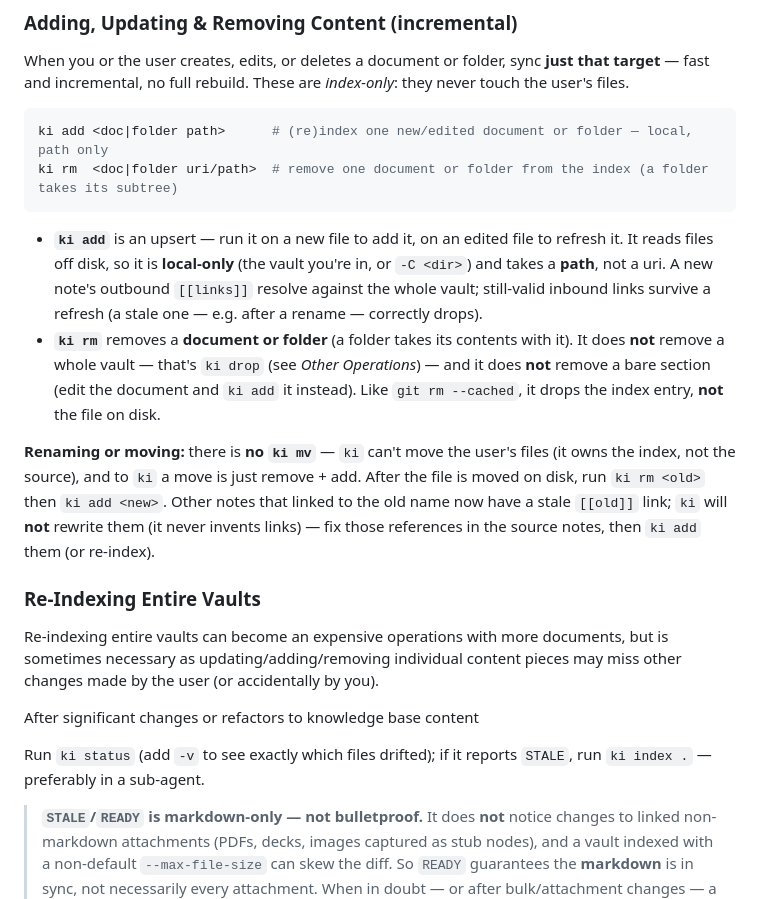
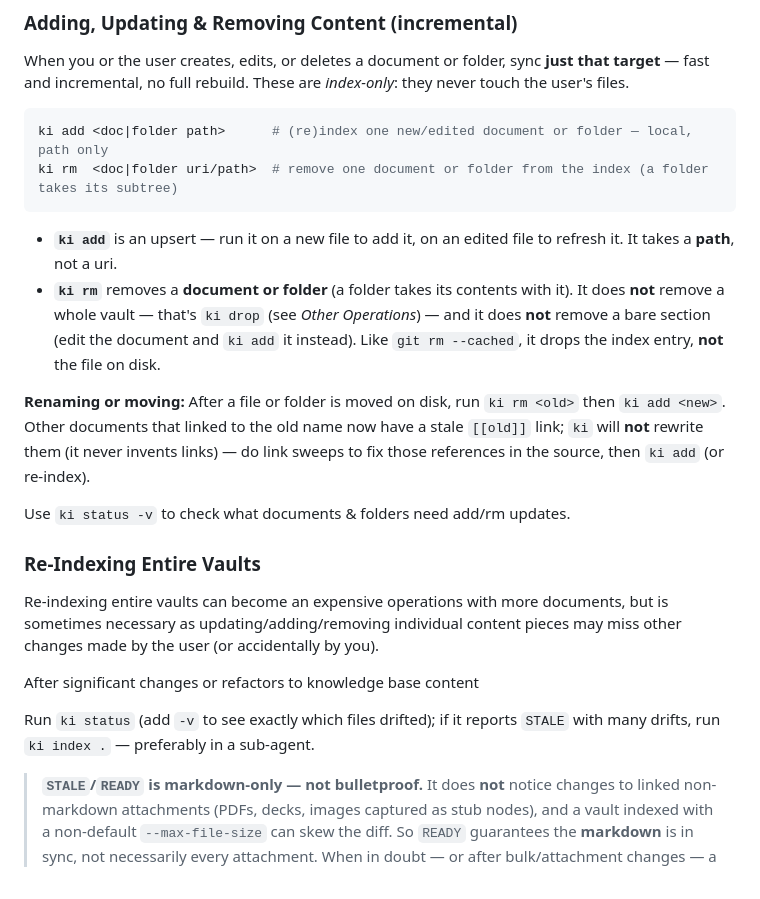
Before and after one commit to zach-blumenfeld/knowledge-index, a Markdown page: skills/knowledge-base/SKILL.md, the part around the change. Drawn GitHub-style.

Commit message:
docs(skill): tighten the add/rm/rename section
- trim the ki add bullet to the load-bearing fact (upsert; path not uri);
  detail lives in --help / docs/commands/add-rm.md.
- rename paragraph: lead with the rm+add workflow + stale-link sweep.
- add a `ki status -v` pointer for finding what needs add/rm.
- re-index trigger: "STALE with many drifts" (few drifts -> per-target add/rm).

Co-Authored-By: Claude Opus 4.8 (1M context) <noreply@anthropic.com>

````diff
--- a/skills/knowledge-base/SKILL.md
+++ b/skills/knowledge-base/SKILL.md
@@ -192,10 +192,12 @@ When you or the user creates, edits, or deletes a document or folder, sync **jus
 ki add <doc|folder path>      # (re)index one new/edited document or folder — local, path only
 ki rm  <doc|folder uri/path>  # remove one document or folder from the index (a folder takes its subtree)
 ```
-- **`ki add`** is an upsert — run it on a new file to add it, on an edited file to refresh it. It reads files off disk, so it is **local-only** (the vault you're in, or `-C <dir>`) and takes a **path**, not a uri. A new note's outbound `[[links]]` resolve against the whole vault; still-valid inbound links survive a refresh (a stale one — e.g. after a rename — correctly drops).
+- **`ki add`** is an upsert — run it on a new file to add it, on an edited file to refresh it. It takes a **path**, not a uri.
 - **`ki rm`** removes a **document or folder** (a folder takes its contents with it). It does **not** remove a whole vault — that's `ki drop` (see *Other Operations*) — and it does **not** remove a bare section (edit the document and `ki add` it instead). Like `git rm --cached`, it drops the index entry, **not** the file on disk.
 
-**Renaming or moving:** there is **no `ki mv`** — `ki` can't move the user's files (it owns the index, not the source), and to `ki` a move is just remove + add. After the file is moved on disk, run `ki rm <old>` then `ki add <new>`. Other notes that linked to the old name now have a stale `[[old]]` link; `ki` will **not** rewrite them (it never invents links) — fix those references in the source notes, then `ki add` them (or re-index).
+**Renaming or moving:** After a file or folder is moved on disk, run `ki rm <old>` then `ki add <new>`. Other documents that linked to the old name now have a stale `[[old]]` link; `ki` will **not** rewrite them (it never invents links) — do link sweeps to fix those references in the source, then `ki add` (or re-index).
+
+Use `ki status -v` to check what documents & folders need add/rm updates.
 
 ### Re-Indexing Entire Vaults
 
@@ -203,7 +205,7 @@ Re-indexing entire vaults can become an expensive operations with more documents
 
 After significant changes or refactors to knowledge base content
 
-Run `ki status` (add `-v` to see exactly which files drifted); if it reports `STALE`, run `ki index .` — preferably in a sub-agent.
+Run `ki status` (add `-v` to see exactly which files drifted); if it reports `STALE` with many drifts, run `ki index .` — preferably in a sub-agent.
 
 > **`STALE`/`READY` is markdown-only — not bulletproof.** It does **not** notice changes to linked non-markdown attachments (PDFs, decks, images captured as stub nodes), and a vault indexed with a non-default `--max-file-size` can skew the diff. So `READY` guarantees the **markdown** is in sync, not necessarily every attachment. When in doubt — or after bulk/attachment changes — a full `ki index .` is the source of truth.
 
````
